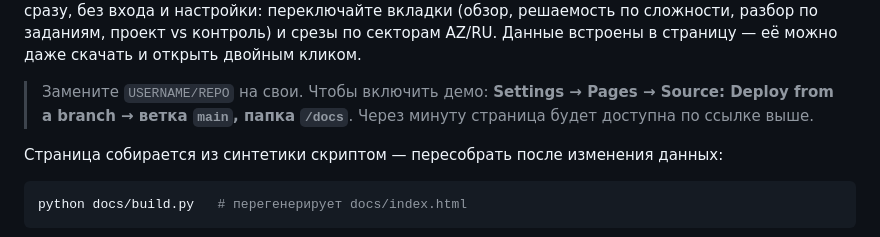
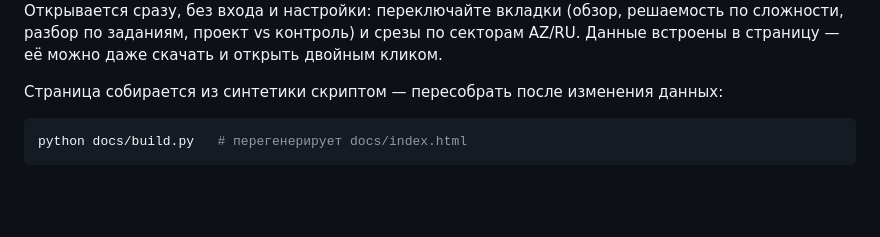
Before and after one commit to larina-ch-daria/bso-math-monitoring, a Markdown page: README.md, the part around one of its changes. GitHub-like rendering; blank space fills up the shorter version.

```diff
--- a/README.md
+++ b/README.md
@@ -18,10 +18,6 @@
 переключайте вкладки (обзор, решаемость по сложности, разбор по заданиям, проект
 vs контроль) и срезы по секторам AZ/RU. Данные встроены в страницу — её можно
 даже скачать и открыть двойным кликом.
-
-> Замените `USERNAME/REPO` на свои. Чтобы включить демо: **Settings → Pages →
-> Source: Deploy from a branch → ветка `main`, папка `/docs`**. Через минуту
-> страница будет доступна по ссылке выше.
 
 Страница собирается из синтетики скриптом — пересобрать после изменения данных:
 
```
Also changed, not shown: other parts of README.md (+1 -1 lines).
